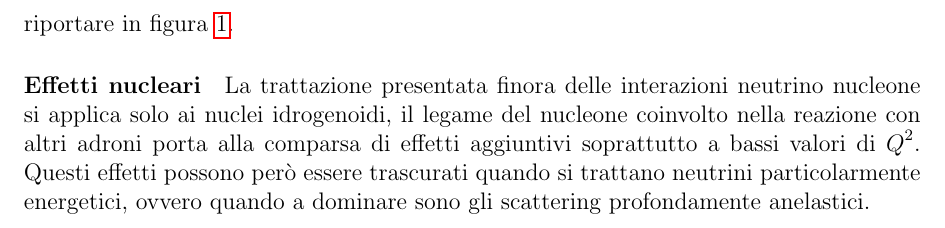
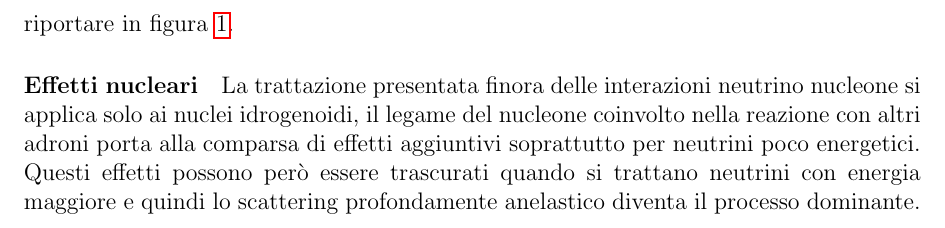
Before and after one commit to Pe13/tesi-triennale, a LaTeX document (src/DUNE/neutrino_physics/neutrini-nel-ms.tex): part of page 2 of 2, cut so that both start at the same text. Compiled offline with pdfLaTeX.

Commit message:
Tentativo di risolvere #1

```diff
--- a/src/DUNE/neutrino_physics/neutrini-nel-ms.tex
+++ b/src/DUNE/neutrino_physics/neutrini-nel-ms.tex
@@ -108,9 +108,9 @@
     La trattazione presentata finora delle interazioni neutrino nucleone si
     applica solo ai nuclei idrogenoidi, il legame del nucleone coinvolto nella
     reazione con altri adroni porta alla comparsa di effetti aggiuntivi
-    soprattutto a bassi valori di $Q^2$.
+    soprattutto per neutrini poco energetici.
     Questi effetti possono però essere trascurati quando si trattano
-    neutrini particolarmente energetici, ovvero quando a dominare sono gli
-    scattering profondamente anelastici.
+    neutrini con energia maggiore e quindi lo scattering profondamente
+    anelastico diventa il processo dominante.
 
 \end{document}
```
